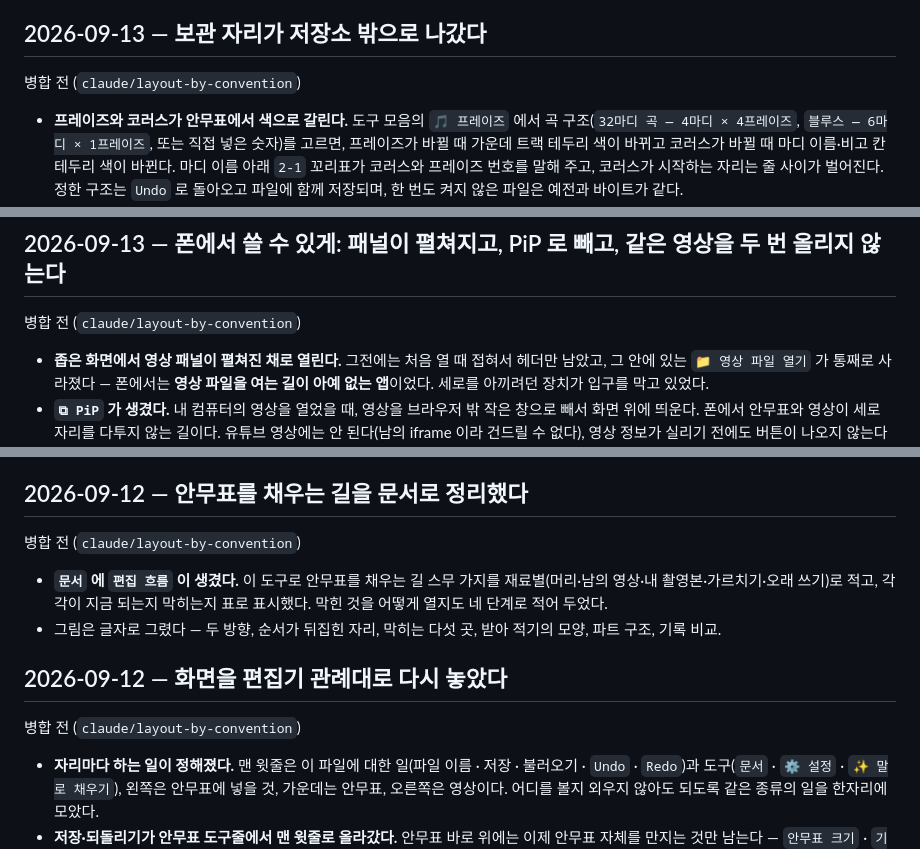
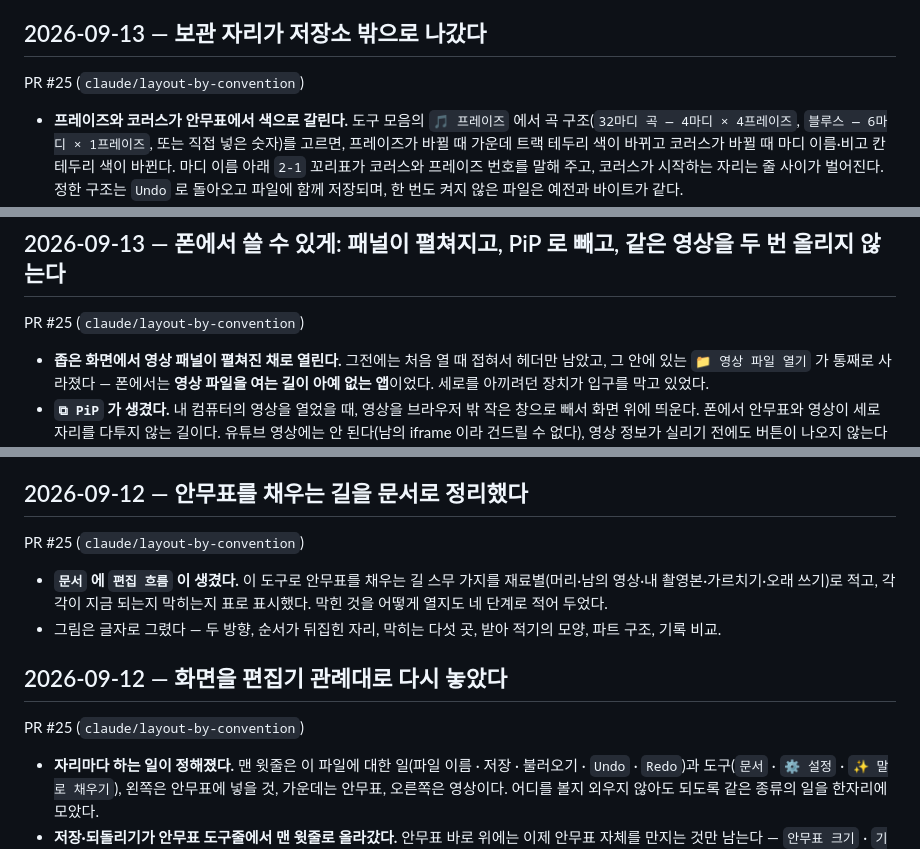
Before and after one commit to elsdy/swing-jazz-solo-choreo-editor, a Markdown page: docs/HISTORY.md, 3 parts joined by grey strips. Rendered like a GitHub page.

```diff
--- a/docs/HISTORY.md
+++ b/docs/HISTORY.md
@@ -4,7 +4,7 @@
 
 ## 2026-09-13 — 보관 자리가 저장소 밖으로 나갔다
 
-병합 전 (`claude/layout-by-convention`)
+PR #25 (`claude/layout-by-convention`)
 
 - **프레이즈와 코러스가 안무표에서 색으로 갈린다.** 도구 모음의 `🎵 프레이즈` 에서 곡 구조(`32마디 곡 — 4마디 × 4프레이즈`, `블루스 — 6마디 × 1프레이즈`, 또는 직접 넣은 숫자)를 고르면, 프레이즈가 바뀔 때 가운데 트랙 테두리 색이 바뀌고 코러스가 바뀔 때 마디 이름·비고 칸 테두리 색이 바뀐다. 마디 이름 아래 `2-1` 꼬리표가 코러스와 프레이즈 번호를 말해 주고, 코러스가 시작하는 자리는 줄 사이가 벌어진다. 정한 구조는 `Undo` 로 돌아오고 파일에 함께 저장되며, 한 번도 켜지 않은 파일은 예전과 바이트가 같다.
 - **안무표·영상·모델·설정이 더 이상 저장소 안에 쌓이지 않는다.** 저장소는 코드의 자리다 — 다시 받으면 그대로 돌아오고 지워도 잃는 것이 없다. 안무표와 영상은 반대인데 한 폴더에 섞여 있었고 `.gitignore` 다섯 줄이 그 사실을 덮고 있었다.
@@ -36,7 +36,7 @@
 
 ## 2026-09-13 — 폰에서 쓸 수 있게: 패널이 펼쳐지고, PiP 로 빼고, 같은 영상을 두 번 올리지 않는다
 
-병합 전 (`claude/layout-by-convention`)
+PR #25 (`claude/layout-by-convention`)
 
 - **좁은 화면에서 영상 패널이 펼쳐진 채로 열린다.** 그전에는 처음 열 때 접혀서 헤더만 남았고, 그 안에 있는 `📁 영상 파일 열기` 가 통째로 사라졌다 — 폰에서는 **영상 파일을 여는 길이 아예 없는 앱**이었다. 세로를 아끼려던 장치가 입구를 막고 있었다.
 - **`⧉ PiP` 가 생겼다.** 내 컴퓨터의 영상을 열었을 때, 영상을 브라우저 밖 작은 창으로 빼서 화면 위에 띄운다. 폰에서 안무표와 영상이 세로 자리를 다투지 않는 길이다. 유튜브 영상에는 안 된다(남의 iframe 이라 건드릴 수 없다), 영상 정보가 실리기 전에도 버튼이 나오지 않는다(브라우저가 거절한다), 관절 CG 는 따라가지 않는다.
@@ -119,14 +119,14 @@
 
 ## 2026-09-12 — 안무표를 채우는 길을 문서로 정리했다
 
-병합 전 (`claude/layout-by-convention`)
+PR #25 (`claude/layout-by-convention`)
 
 - **`문서` 에 `편집 흐름` 이 생겼다.** 이 도구로 안무표를 채우는 길 스무 가지를 재료별(머리·남의 영상·내 촬영본·가르치기·오래 쓰기)로 적고, 각각이 지금 되는지 막히는지 표로 표시했다. 막힌 것을 어떻게 열지도 네 단계로 적어 두었다.
 - 그림은 글자로 그렸다 — 두 방향, 순서가 뒤집힌 자리, 막히는 다섯 곳, 받아 적기의 모양, 파트 구조, 기록 비교.
 
 ## 2026-09-12 — 화면을 편집기 관례대로 다시 놓았다
 
-병합 전 (`claude/layout-by-convention`)
+PR #25 (`claude/layout-by-convention`)
 
 - **자리마다 하는 일이 정해졌다.** 맨 윗줄은 이 파일에 대한 일(파일 이름 · 저장 · 불러오기 · `Undo` · `Redo`)과 도구(`문서` · `⚙ 설정` · `✨ 말로 채우기`), 왼쪽은 안무표에 넣을 것, 가운데는 안무표, 오른쪽은 영상이다. 어디를 볼지 외우지 않아도 되도록 같은 종류의 일을 한자리에 모았다.
 - **저장·되돌리기가 안무표 도구줄에서 맨 윗줄로 올라갔다.** 안무표 바로 위에는 이제 안무표 자체를 만지는 것만 남는다 — `안무표 크기` · `기본 카운트` · `+ 빠른 배치` · `▶ 영상 패널`.
```
Also changed, not shown: other parts of docs/HISTORY.md (+9 -9 lines), docs/BUG_REPORTS.md (+6 -6 lines).
